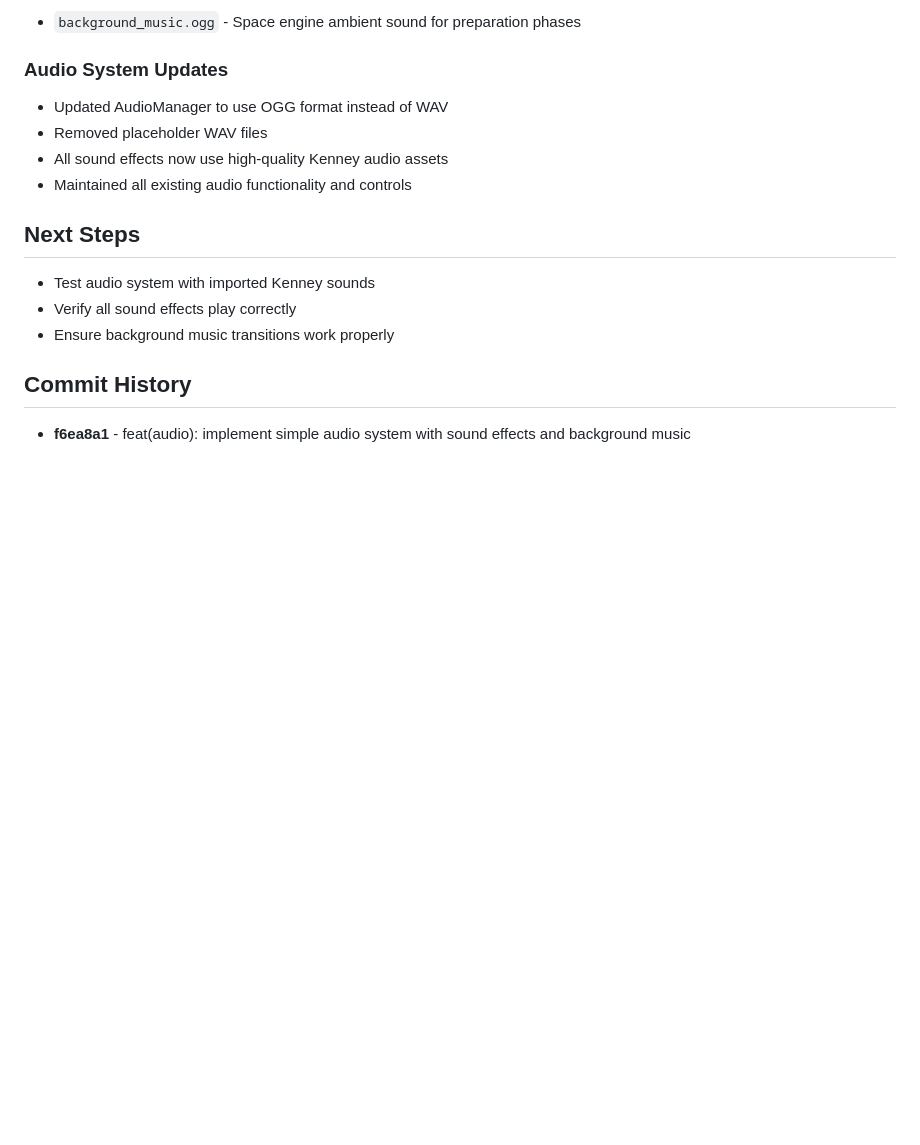
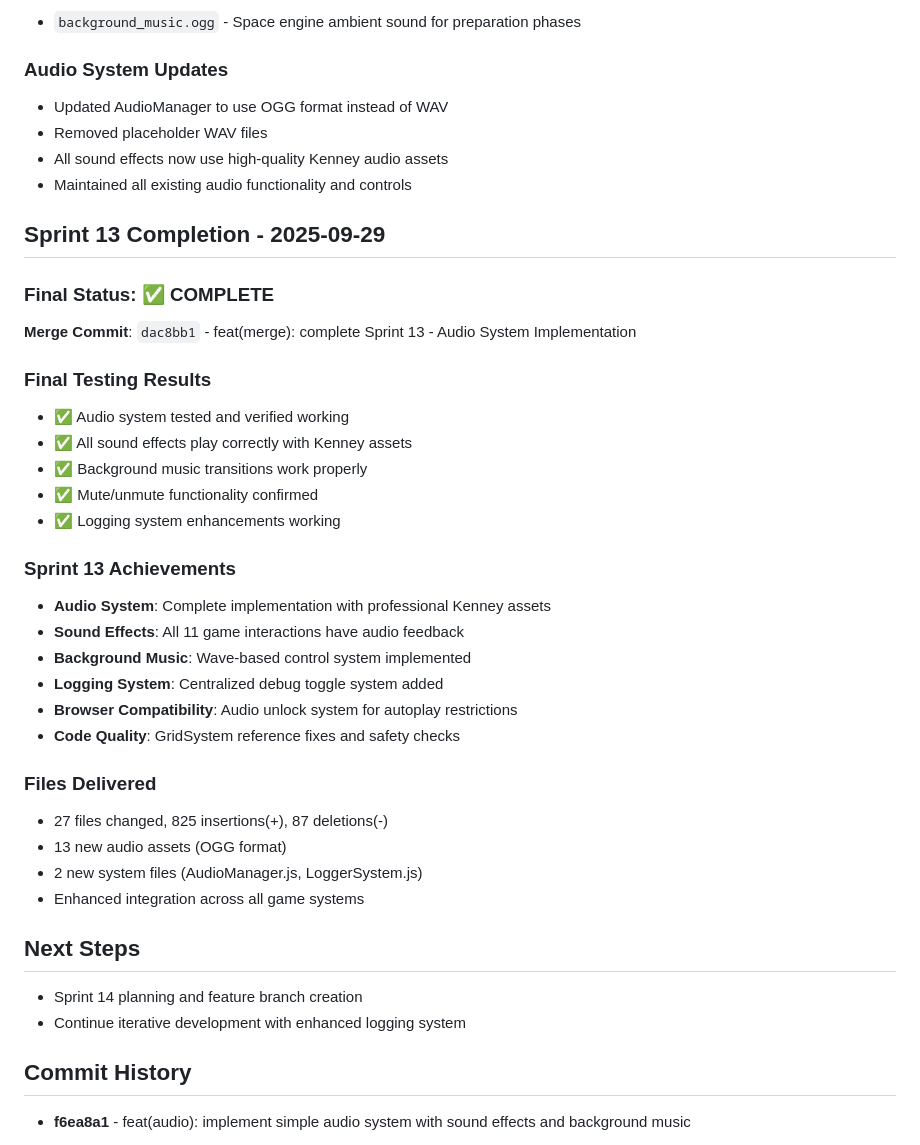
Before and after one commit to Jaxsbr/CuteDefense, a Markdown page: .cursor/session-logs/2025-09-28-sprint13-audio-system.md, the part around the change. Rendered like a GitHub page; blank space fills up the shorter version.

Commit message:
docs(session): complete Sprint 13 session log with final merge status

```diff
--- a/.cursor/session-logs/2025-09-28-sprint13-audio-system.md
+++ b/.cursor/session-logs/2025-09-28-sprint13-audio-system.md
@@ -101,10 +101,35 @@ Successfully imported all required sound effects from Kenney audio packs:
 - All sound effects now use high-quality Kenney audio assets
 - Maintained all existing audio functionality and controls
 
+## Sprint 13 Completion - 2025-09-29
+
+### Final Status: ✅ COMPLETE
+**Merge Commit**: `dac8bb1` - feat(merge): complete Sprint 13 - Audio System Implementation
+
+### Final Testing Results
+- ✅ Audio system tested and verified working
+- ✅ All sound effects play correctly with Kenney assets
+- ✅ Background music transitions work properly
+- ✅ Mute/unmute functionality confirmed
+- ✅ Logging system enhancements working
+
+### Sprint 13 Achievements
+- **Audio System**: Complete implementation with professional Kenney assets
+- **Sound Effects**: All 11 game interactions have audio feedback
+- **Background Music**: Wave-based control system implemented
+- **Logging System**: Centralized debug toggle system added
+- **Browser Compatibility**: Audio unlock system for autoplay restrictions
+- **Code Quality**: GridSystem reference fixes and safety checks
+
+### Files Delivered
+- 27 files changed, 825 insertions(+), 87 deletions(-)
+- 13 new audio assets (OGG format)
+- 2 new system files (AudioManager.js, LoggerSystem.js)
+- Enhanced integration across all game systems
+
 ## Next Steps
-- Test audio system with imported Kenney sounds
-- Verify all sound effects play correctly
-- Ensure background music transitions work properly
+- Sprint 14 planning and feature branch creation
+- Continue iterative development with enhanced logging system
 
 ## Commit History
 - **f6ea8a1** - feat(audio): implement simple audio system with sound effects and background music
```
